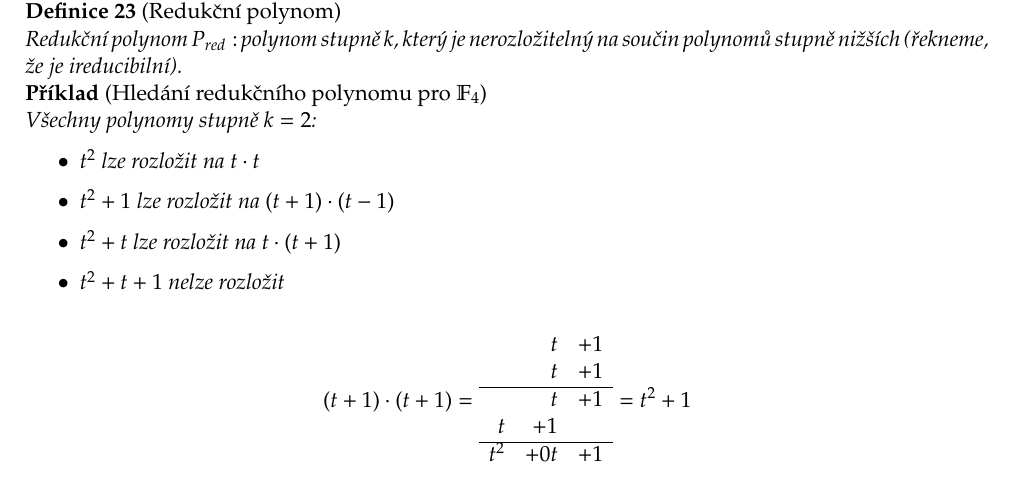
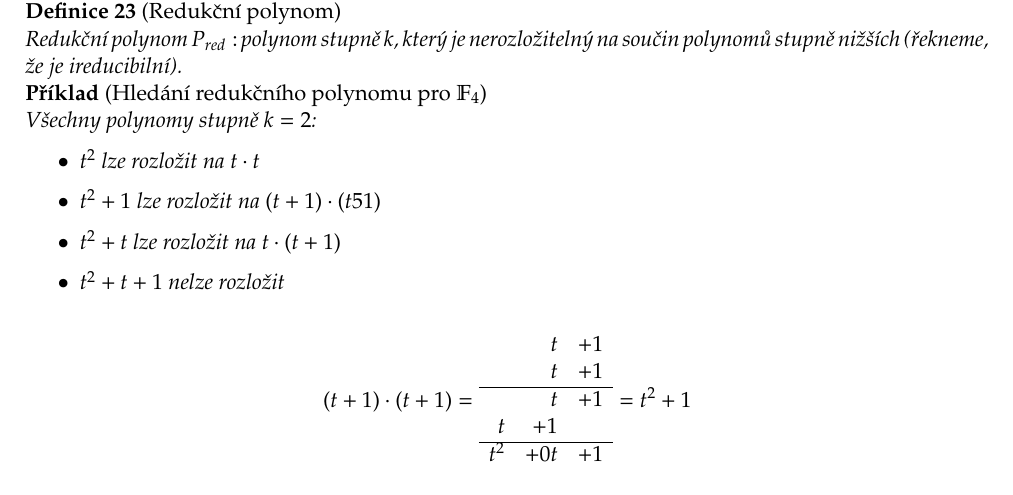
Before and after one commit to Dajvid/SLA-notes, a LaTeX document (notes.tex, which reads lecture2.tex): part of page 12 of 29, cut so that both start at the same text. Compiled offline with pdfLaTeX.

Commit message:
reverse commit na nechybnej polynom

```diff
--- a/lecture2.tex
+++ b/lecture2.tex
@@ -402,7 +402,7 @@ Budeme proto potřebovat tzv. redukční polynom.
 Všechny polynomy stupně $k=2$:
     \begin{itemize}
         \item $t^2$ lze rozložit na $t \cdot t$
-        \item $t^2 + 1$ lze rozložit na $(t + 1) \cdot (t - 1)$
+        \item $t^2 + 1$ lze rozložit na $(t + 1) \cdot (t 5 1)$
         \item $t^2 + t$ lze rozložit na $t \cdot (t + 1)$
         \item $t^2 + t + 1$ nelze rozložit
     \end{itemize}
```
